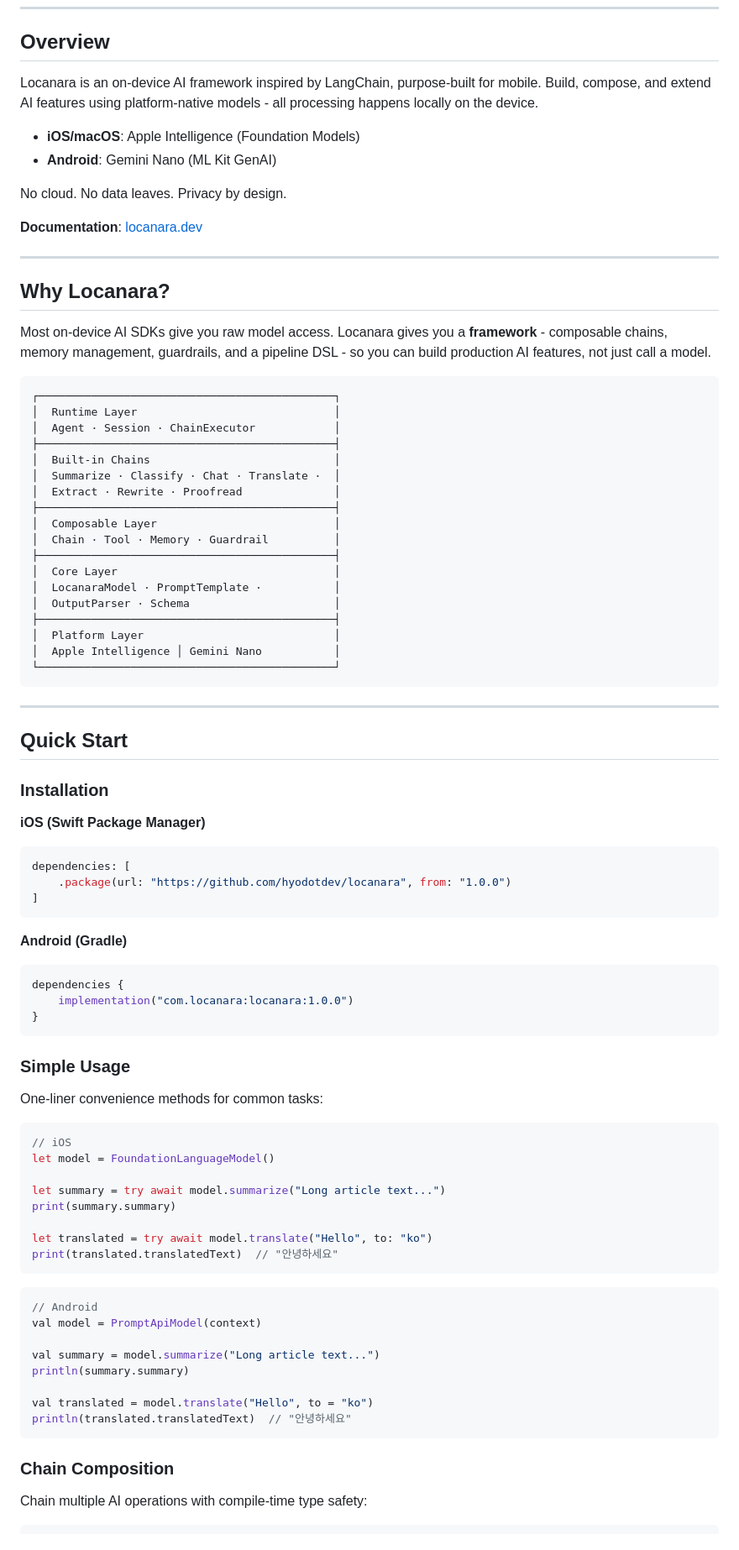
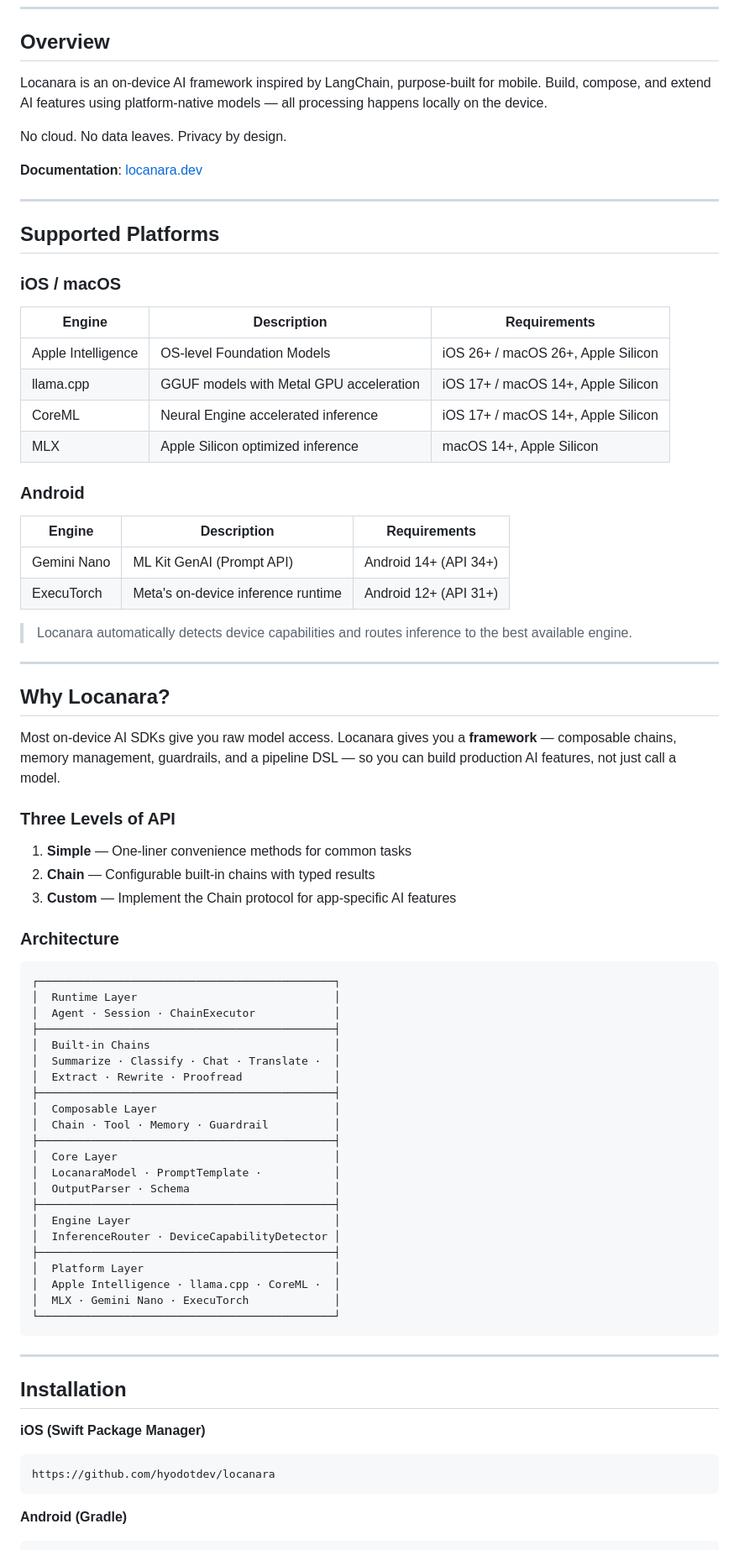
Before and after one commit to hyodotdev/locanara, a Markdown page: README.md, the part around one of its changes. Shown at 84% size. Rendered like a GitHub page.

Commit message:
docs: update README with multi-engine architecture and documentation style

````diff
--- a/README.md
+++ b/README.md
@@ -10,10 +10,7 @@ On-Device AI Framework for iOS and Android
 
 ## Overview
 
-Locanara is an on-device AI framework inspired by LangChain, purpose-built for mobile. Build, compose, and extend AI features using platform-native models - all processing happens locally on the device.
-
-- **iOS/macOS**: Apple Intelligence (Foundation Models)
-- **Android**: Gemini Nano (ML Kit GenAI)
+Locanara is an on-device AI framework inspired by LangChain, purpose-built for mobile. Build, compose, and extend AI features using platform-native models — all processing happens locally on the device.
 
 No cloud. No data leaves. Privacy by design.
 
@@ -21,9 +18,39 @@ No cloud. No data leaves. Privacy by design.
 
 ---
 
+## Supported Platforms
+
+### iOS / macOS
+
+| Engine | Description | Requirements |
+|--------|-------------|--------------|
+| Apple Intelligence | OS-level Foundation Models | iOS 26+ / macOS 26+, Apple Silicon |
+| llama.cpp | GGUF models with Metal GPU acceleration | iOS 17+ / macOS 14+, Apple Silicon |
+| CoreML | Neural Engine accelerated inference | iOS 17+ / macOS 14+, Apple Silicon |
+| MLX | Apple Silicon optimized inference | macOS 14+, Apple Silicon |
+
+### Android
+
+| Engine | Description | Requirements |
+|--------|-------------|--------------|
+| Gemini Nano | ML Kit GenAI (Prompt API) | Android 14+ (API 34+) |
+| ExecuTorch | Meta's on-device inference runtime | Android 12+ (API 31+) |
+
+> Locanara automatically detects device capabilities and routes inference to the best available engine.
+
+---
+
 ## Why Locanara?
 
-Most on-device AI SDKs give you raw model access. Locanara gives you a **framework** - composable chains, memory management, guardrails, and a pipeline DSL - so you can build production AI features, not just call a model.
+Most on-device AI SDKs give you raw model access. Locanara gives you a **framework** — composable chains, memory management, guardrails, and a pipeline DSL — so you can build production AI features, not just call a model.
+
+### Three Levels of API
+
+1. **Simple** — One-liner convenience methods for common tasks
+2. **Chain** — Configurable built-in chains with typed results
+3. **Custom** — Implement the Chain protocol for app-specific AI features
+
+### Architecture
 
 ```text
 ┌─────────────────────────────────────────────┐
@@ -41,60 +68,24 @@ Most on-device AI SDKs give you raw model access. Locanara gives you a **framewo
 │  LocanaraModel · PromptTemplate ·           │
 │  OutputParser · Schema                      │
 ├─────────────────────────────────────────────┤
+│  Engine Layer                               │
+│  InferenceRouter · DeviceCapabilityDetector │
+├─────────────────────────────────────────────┤
 │  Platform Layer                             │
-│  Apple Intelligence │ Gemini Nano           │
+│  Apple Intelligence · llama.cpp · CoreML ·  │
+│  MLX · Gemini Nano · ExecuTorch             │
 └─────────────────────────────────────────────┘
 ```
 
 ---
 
-## Quick Start
-
-### Installation
+## Installation
 
 **iOS (Swift Package Manager)**
 
-```swift
-dependencies: [
-    .package(url: "https://github.com/hyodotdev/locanara", from: "1.0.0")
-]
+```text
+https://github.com/hyodotdev/locanara
 ```
 
 **Android (Gradle)**
 
-```kotlin
-dependencies {
-    implementation("com.locanara:locanara:1.0.0")
-}
-```
-
-### Simple Usage
-
-One-liner convenience methods for common tasks:
-
-```swift
-// iOS
-let model = FoundationLanguageModel()
-
-let summary = try await model.summarize("Long article text...")
-print(summary.summary)
-
-let translated = try await model.translate("Hello", to: "ko")
-print(translated.translatedText)  // "안녕하세요"
-```
-
-```kotlin
-// Android
-val model = PromptApiModel(context)
-
-val summary = model.summarize("Long article text...")
-println(summary.summary)
-
-val translated = model.translate("Hello", to = "ko")
-println(translated.translatedText)  // "안녕하세요"
-```
-
-### Chain Composition
-
-Chain multiple AI operations with compile-time type safety:
-
````
Also changed, not shown: other parts of README.md (+65 -109 lines).
